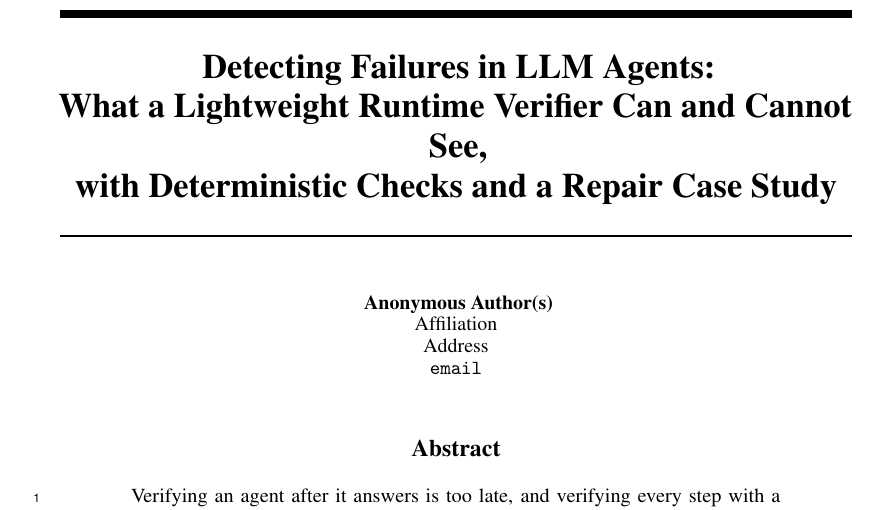
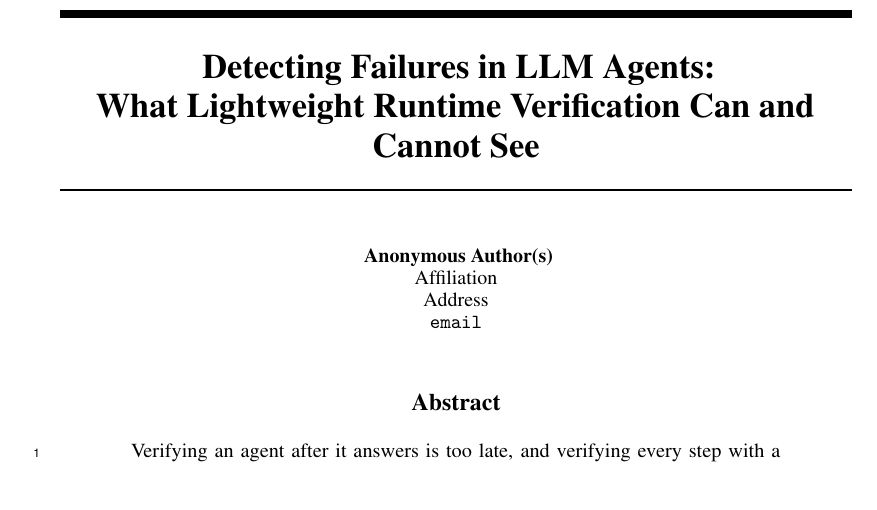
Before and after one commit to sunnydubey1111/agent-trajectory-sentinel, a LaTeX paper (paper/workshop.tex): part of page 1 of 9, cut so that both start at the same text, the shorter picture padded with empty space. Compiled offline with pdfLaTeX.

Commit message:
Shorten the title to the problem and the thesis
Now: Detecting Failures in LLM Agents - What Lightweight Runtime Verification
Can and Cannot See.

The previous title ended in a list of contributions, which is the part a
submission listing truncates and the part the abstract already covers. Dropping
it leaves the problem first and the argument second. The boundary is what the
paper actually argues - the horizon law, the observability limit, the misses
that are shipped rather than hidden - and at a venue where every submission
will say runtime verification, that is the phrase carrying the difference.

Title only; no claim, number or section changed. Body stays at 6 of the 9
allowed pages, anonymity intact, no unresolved citations. 371 tests, 49 claims
and the manifest pass.

```diff
--- a/paper/workshop.tex
+++ b/paper/workshop.tex
@@ -24,8 +24,7 @@
 \graphicspath{{../results/figures/}}
 
 \title{Detecting Failures in LLM Agents:\\
-       What a Lightweight Runtime Verifier Can and Cannot See,\\
-       with Deterministic Checks and a Repair Case Study}
+       What Lightweight Runtime Verification Can and Cannot See}
 
 \author{Anonymous submission}
 
```
Also changed, not shown: paper/workshop.pdf, 1 other file.
